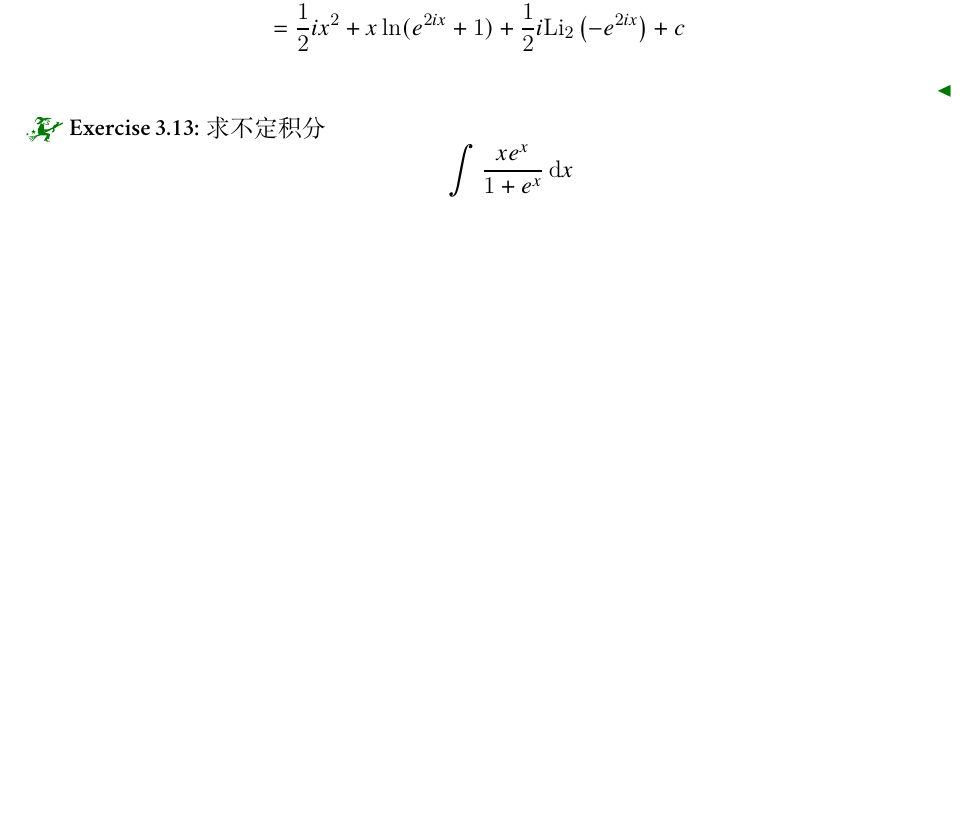
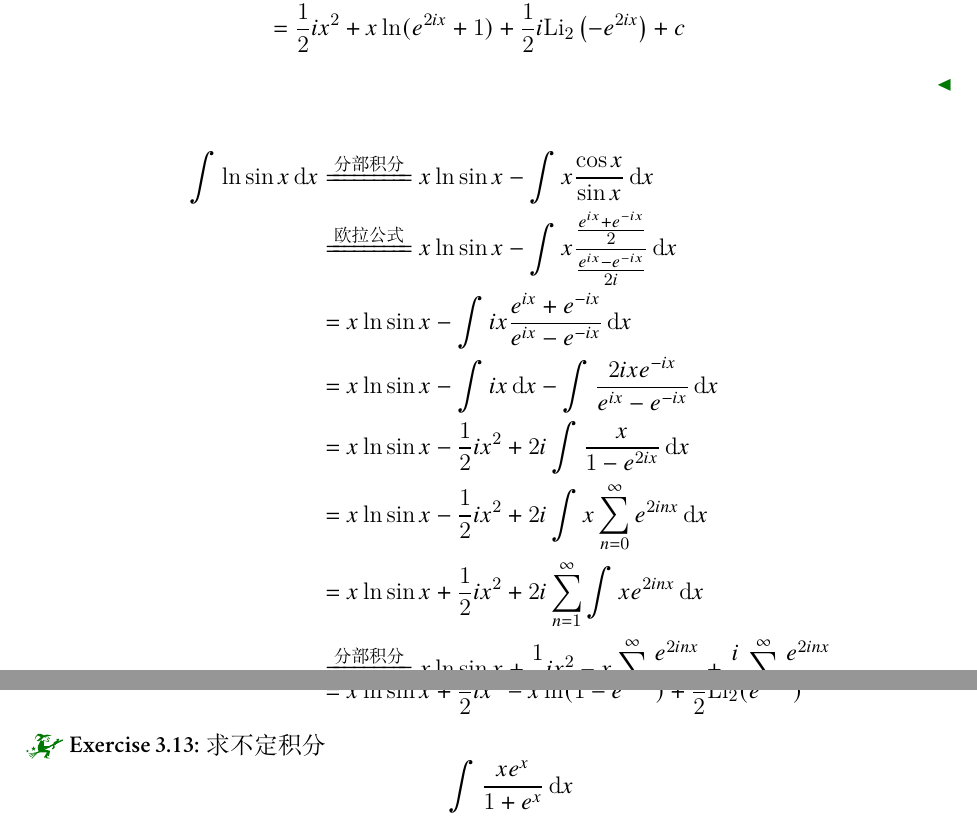
Before and after one commit to shaodongtang/calculus-note, a LaTeX book (guide.tex): part of page 23 of 67 before the commit and two parts of pages 23 and 24 of 67 after it, the two joined at a grey line, cut so that both start at the same text, the shorter picture padded with empty space. Compiled offline with XeLaTeX; a missing font is replaced by an installed copy or a similar font.

Commit message:
Update guide.tex

```diff
--- a/guide.tex
+++ b/guide.tex
@@ -639,6 +639,19 @@ A=\frac{1}{2}\\ B=\frac{3}{2}
 \end{align*}
 \end{Solution}
 
+\begin{align*}
+\int\ln\sin x\dif x
+&\xlongequal{\text{分部积分}}x\ln\sin x-\int x\frac{\cos x}{\sin x}\dif x\\
+&\xlongequal{\text{欧拉公式}}x\ln\sin x-\int x\frac{\frac{e^{ix}+e^{-ix}}{2}}{\frac{e^{ix}-e^{-ix}}{2i}}\dif x\\
+&=x\ln\sin x-\int ix\frac{e^{ix}+e^{-ix}}{e^{ix}-e^{-ix}}\dif x\\
+&=x\ln\sin x-\int ix\dif x-\int\frac{2ixe^{-ix}}{e^{ix}-e^{-ix}}\dif x\\
+&=x\ln\sin x-\frac{1}{2}ix^2+2i\int\frac{x}{1-e^{2ix}}\dif x\\
+&=x\ln\sin x-\frac{1}{2}ix^2+2i\int x\sum_{n=0}^{\infty}e^{2inx}\dif x\\
+&=x\ln\sin x+\frac{1}{2}ix^2+2i\sum_{n=1}^{\infty}\int xe^{2inx}\dif x\\
+&\xlongequal{\text{分部积分}}x\ln\sin x+\frac{1}{2}ix^2-x\sum_{n=0}^{\infty}\frac{e^{2inx}}{n}+\frac{i}{2}\sum_{n=0}^{\infty}\frac{e^{2inx}}{n^2}\\
+&=x\ln\sin x+\frac{1}{2}ix^2-x\ln(1-e^{2inx})+\frac{i}{2}\mathrm{Li}_2(e^{2inx})
+\end{align*}
+
 \begin{exercise}求不定积分\[\int\frac{xe^x}{1+e^x}\dif x\]
 \end{exercise}\begin{Solution}\begin{align*}\int\frac{xe^x}{1+e^x}\dif x
 &\xlongequal{t=e^x}\int\frac{\ln t }{1+t}\dif t\\
```
